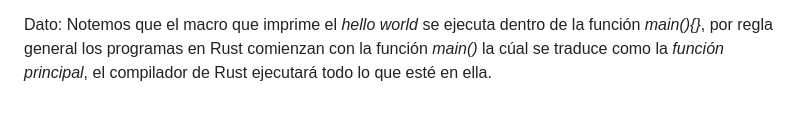
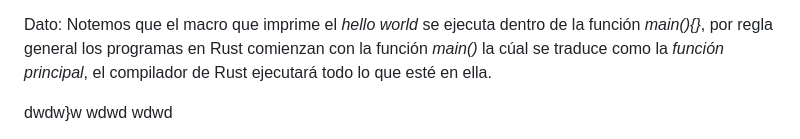
Before and after one commit to Juminstock/kambu-store, a Markdown page: README.md, the part around the change. Rendered like a GitHub page; blank space fills up the shorter version.

```diff
--- a/README.md
+++ b/README.md
@@ -34,3 +34,6 @@
 <p>
   Dato: Notemos que el macro que imprime el <em>hello world</em> se ejecuta dentro de la función <em>main(){}</em>, por regla general los programas en Rust comienzan con la función <em>main()</em> la cúal se traduce como la <em>función principal</em>, el compilador de Rust ejecutará todo lo que esté en ella.
 </p>
+dwdw}w
+wdwd
+wdwd
```
